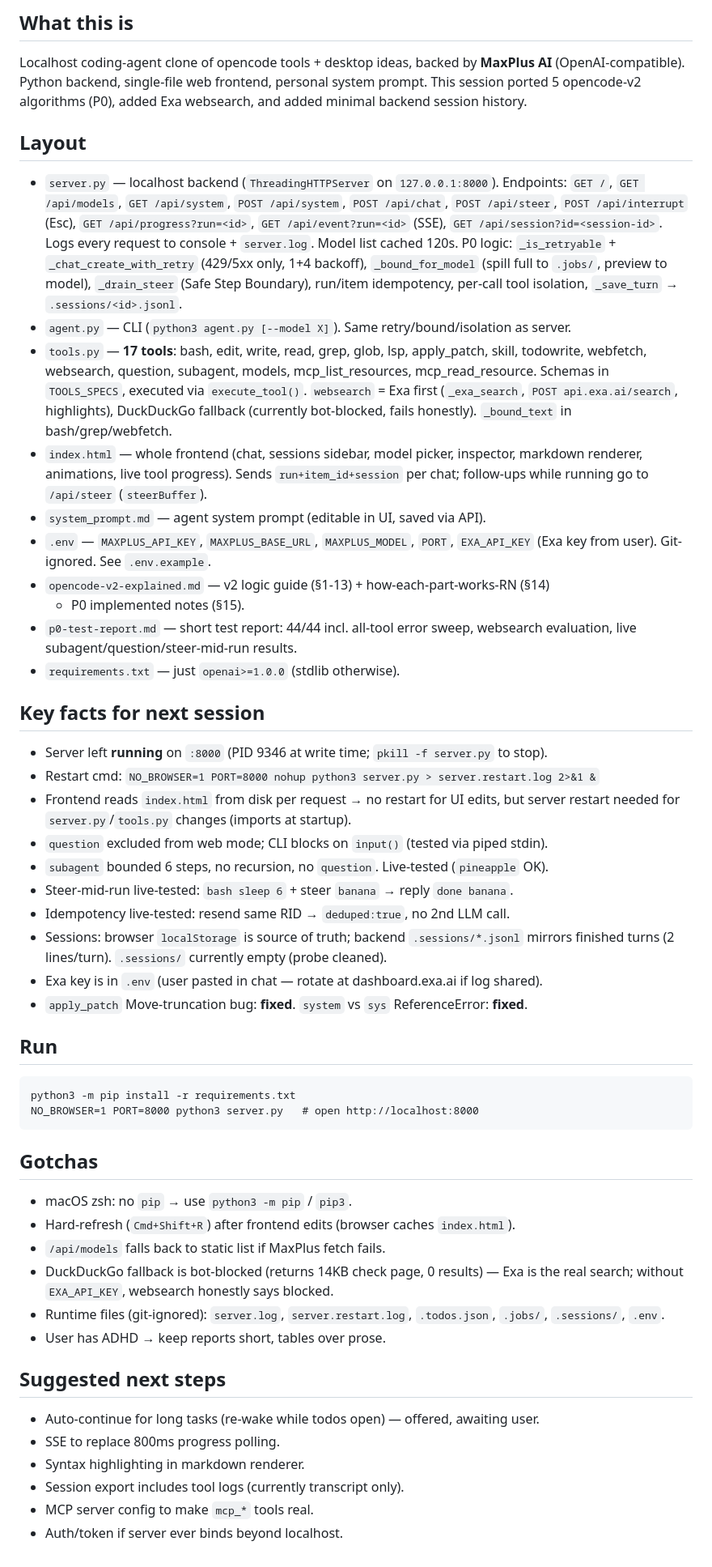
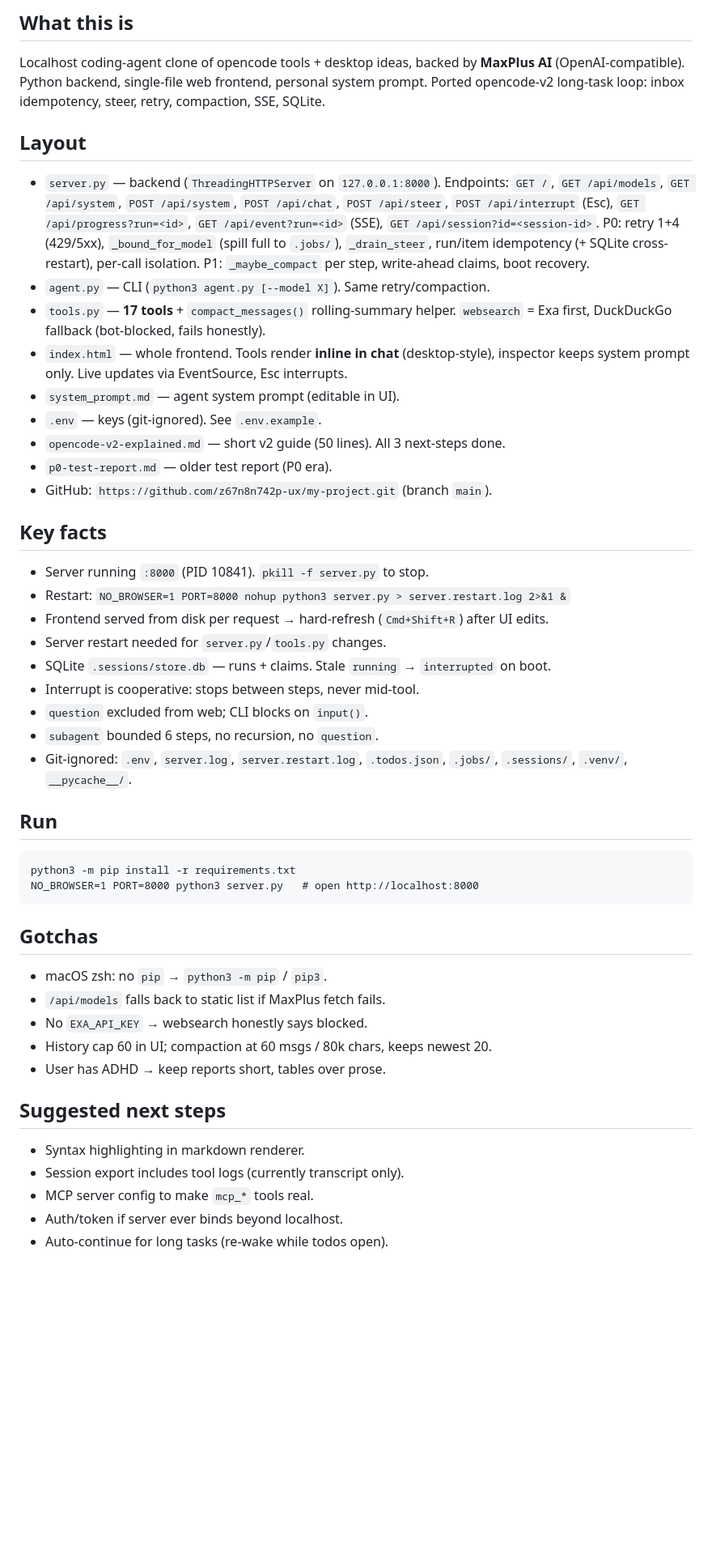
Before and after one commit to z67n8n742p-ux/my-project, a Markdown page: handoff.md, the part around the change. Shown at 81% size. Drawn GitHub-style; blank space fills up the shorter version.

Commit message:
docs: refresh handoff for SSE, SQLite, inline tools, Esc, GitHub remote

````diff
--- a/handoff.md
+++ b/handoff.md
@@ -3,52 +3,39 @@
 ## What this is
 Localhost coding-agent clone of opencode tools + desktop ideas, backed by **MaxPlus AI**
 (OpenAI-compatible). Python backend, single-file web frontend, personal system prompt.
-This session ported 5 opencode-v2 algorithms (P0), added Exa websearch, and added
-minimal backend session history.
+Ported opencode-v2 long-task loop: inbox idempotency, steer, retry, compaction, SSE, SQLite.
 
 ## Layout
-- `server.py` — localhost backend (`ThreadingHTTPServer` on `127.0.0.1:8000`).
+- `server.py` — backend (`ThreadingHTTPServer` on `127.0.0.1:8000`).
   Endpoints: `GET /`, `GET /api/models`, `GET /api/system`, `POST /api/system`,
-   `POST /api/chat`, `POST /api/steer`, `POST /api/interrupt` (Esc),
-   `GET /api/progress?run=<id>`, `GET /api/event?run=<id>` (SSE),
+  `POST /api/chat`, `POST /api/steer`, `POST /api/interrupt` (Esc),
+  `GET /api/progress?run=<id>`, `GET /api/event?run=<id>` (SSE),
   `GET /api/session?id=<session-id>`.
-  Logs every request to console + `server.log`. Model list cached 120s.
-  P0 logic: `_is_retryable` + `_chat_create_with_retry` (429/5xx only, 1+4 backoff),
-  `_bound_for_model` (spill full to `.jobs/`, preview to model), `_drain_steer`
-  (Safe Step Boundary), run/item idempotency, per-call tool isolation,
-  `_save_turn` → `.sessions/<id>.jsonl`.
-- `agent.py` — CLI (`python3 agent.py [--model X]`). Same retry/bound/isolation as server.
-- `tools.py` — **17 tools**: bash, edit, write, read, grep, glob, lsp, apply_patch,
-  skill, todowrite, webfetch, websearch, question, subagent, models,
-  mcp_list_resources, mcp_read_resource. Schemas in `TOOLS_SPECS`,
-  executed via `execute_tool()`. `websearch` = Exa first (`_exa_search`,
-  `POST api.exa.ai/search`, highlights), DuckDuckGo fallback (currently bot-blocked,
-  fails honestly). `_bound_text` in bash/grep/webfetch.
-- `index.html` — whole frontend (chat, sessions sidebar, model picker, inspector,
-  markdown renderer, animations, live tool progress). Sends `run+item_id+session`
-  per chat; follow-ups while running go to `/api/steer` (`steerBuffer`).
-- `system_prompt.md` — agent system prompt (editable in UI, saved via API).
-- `.env` — `MAXPLUS_API_KEY`, `MAXPLUS_BASE_URL`, `MAXPLUS_MODEL`, `PORT`,
-  `EXA_API_KEY` (Exa key from user). Git-ignored. See `.env.example`.
-- `opencode-v2-explained.md` — v2 logic guide (§1-13) + how-each-part-works-RN (§14)
-  + P0 implemented notes (§15).
-- `p0-test-report.md` — short test report: 44/44 incl. all-tool error sweep,
-  websearch evaluation, live subagent/question/steer-mid-run results.
-- `requirements.txt` — just `openai>=1.0.0` (stdlib otherwise).
+  P0: retry 1+4 (429/5xx), `_bound_for_model` (spill full to `.jobs/`),
+  `_drain_steer`, run/item idempotency (+ SQLite cross-restart), per-call isolation.
+  P1: `_maybe_compact` per step, write-ahead claims, boot recovery.
+- `agent.py` — CLI (`python3 agent.py [--model X]`). Same retry/compaction.
+- `tools.py` — **17 tools** + `compact_messages()` rolling-summary helper.
+  `websearch` = Exa first, DuckDuckGo fallback (bot-blocked, fails honestly).
+- `index.html` — whole frontend. Tools render **inline in chat** (desktop-style),
+  inspector keeps system prompt only. Live updates via EventSource, Esc interrupts.
+- `system_prompt.md` — agent system prompt (editable in UI).
+- `.env` — keys (git-ignored). See `.env.example`.
+- `opencode-v2-explained.md` — short v2 guide (50 lines). All 3 next-steps done.
+- `p0-test-report.md` — older test report (P0 era).
+- GitHub: `https://github.com/z67n8n742p-ux/my-project.git` (branch `main`).
 
-## Key facts for next session
-- Server left **running** on `:8000` (PID 9346 at write time; `pkill -f server.py` to stop).
-- Restart cmd: `NO_BROWSER=1 PORT=8000 nohup python3 server.py > server.restart.log 2>&1 &`
-- Frontend reads `index.html` from disk per request → no restart for UI edits,
-  but server restart needed for `server.py`/`tools.py` changes (imports at startup).
-- `question` excluded from web mode; CLI blocks on `input()` (tested via piped stdin).
-- `subagent` bounded 6 steps, no recursion, no `question`. Live-tested (`pineapple` OK).
-- Steer-mid-run live-tested: `bash sleep 6` + steer `banana` → reply `done banana`.
-- Idempotency live-tested: resend same RID → `deduped:true`, no 2nd LLM call.
-- Sessions: browser `localStorage` is source of truth; backend `.sessions/*.jsonl`
-  mirrors finished turns (2 lines/turn). `.sessions/` currently empty (probe cleaned).
-- Exa key is in `.env` (user pasted in chat — rotate at dashboard.exa.ai if log shared).
-- `apply_patch` Move-truncation bug: **fixed**. `system` vs `sys` ReferenceError: **fixed**.
+## Key facts
+- Server running `:8000` (PID 10841). `pkill -f server.py` to stop.
+- Restart: `NO_BROWSER=1 PORT=8000 nohup python3 server.py > server.restart.log 2>&1 &`
+- Frontend served from disk per request → hard-refresh (`Cmd+Shift+R`) after UI edits.
+- Server restart needed for `server.py`/`tools.py` changes.
+- SQLite `.sessions/store.db` — runs + claims. Stale `running` → `interrupted` on boot.
+- Interrupt is cooperative: stops between steps, never mid-tool.
+- `question` excluded from web; CLI blocks on `input()`.
+- `subagent` bounded 6 steps, no recursion, no `question`.
+- Git-ignored: `.env`, `server.log`, `server.restart.log`, `.todos.json`,
+  `.jobs/`, `.sessions/`, `.venv/`, `__pycache__/`.
 
 ## Run
 ```
@@ -57,19 +44,15 @@ NO_BROWSER=1 PORT=8000 python3 server.py   # open http://localhost:8000
 ```
 
 ## Gotchas
-- macOS zsh: no `pip` → use `python3 -m pip` / `pip3`.
-- Hard-refresh (`Cmd+Shift+R`) after frontend edits (browser caches `index.html`).
+- macOS zsh: no `pip` → `python3 -m pip` / `pip3`.
 - `/api/models` falls back to static list if MaxPlus fetch fails.
-- DuckDuckGo fallback is bot-blocked (returns 14KB check page, 0 results) — Exa is
-  the real search; without `EXA_API_KEY`, websearch honestly says blocked.
-- Runtime files (git-ignored): `server.log`, `server.restart.log`, `.todos.json`,
-  `.jobs/`, `.sessions/`, `.env`.
+- No `EXA_API_KEY` → websearch honestly says blocked.
+- History cap 60 in UI; compaction at 60 msgs / 80k chars, keeps newest 20.
 - User has ADHD → keep reports short, tables over prose.
 
 ## Suggested next steps
-- Auto-continue for long tasks (re-wake while todos open) — offered, awaiting user.
-- SSE to replace 800ms progress polling.
 - Syntax highlighting in markdown renderer.
 - Session export includes tool logs (currently transcript only).
 - MCP server config to make `mcp_*` tools real.
 - Auth/token if server ever binds beyond localhost.
+- Auto-continue for long tasks (re-wake while todos open).
````
